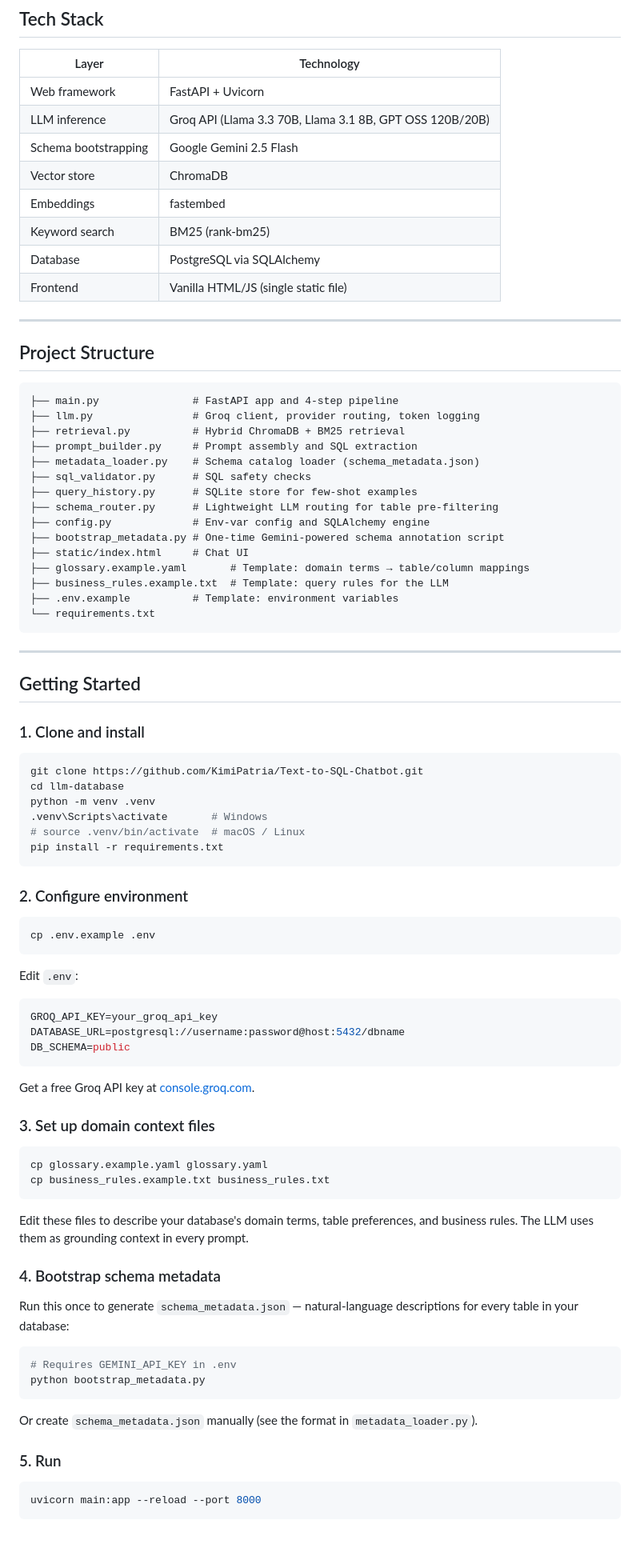
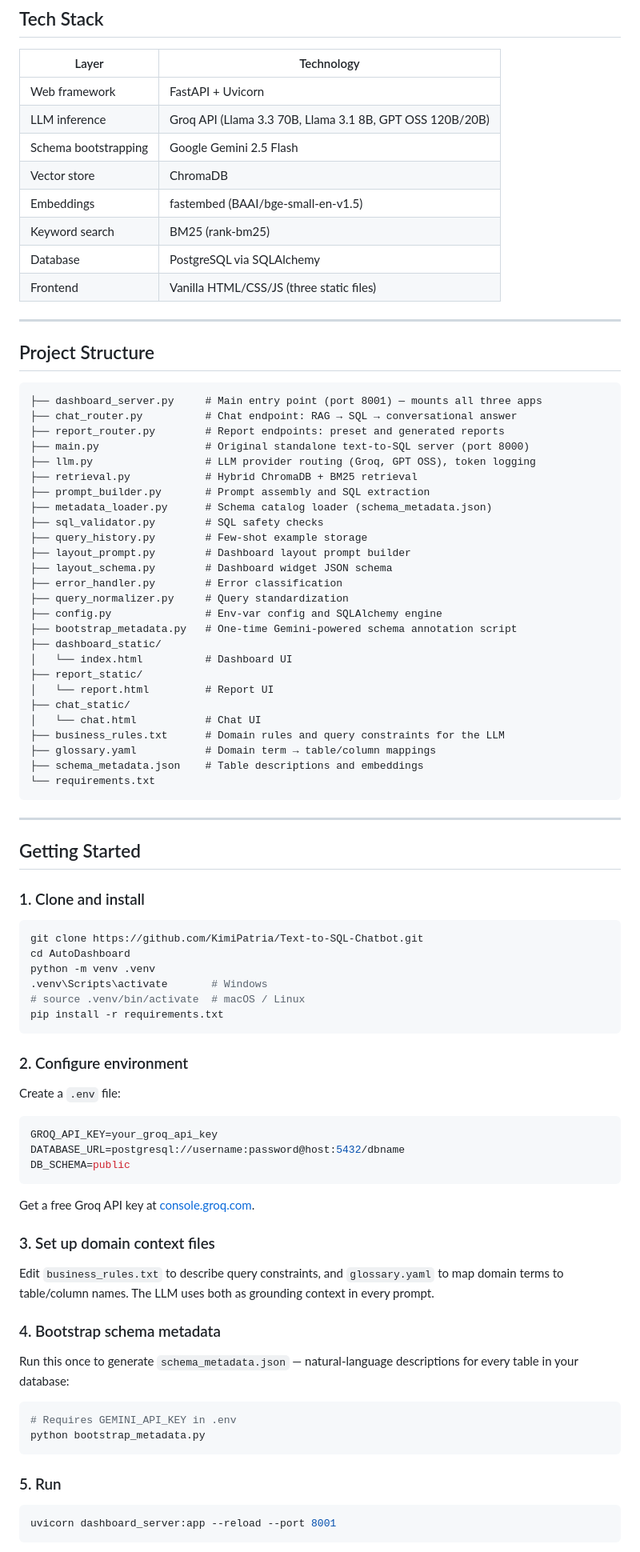
Before and after one commit to KimiPatria/Text-to-Report-and-Dashboard-Generator, a Markdown page: README.md, the part around one of its changes. Shown at 80% size. Rendered like a GitHub page.

````diff
--- a/README.md
+++ b/README.md
@@ -51,30 +67,41 @@ User question
 | LLM inference | Groq API (Llama 3.3 70B, Llama 3.1 8B, GPT OSS 120B/20B) |
 | Schema bootstrapping | Google Gemini 2.5 Flash |
 | Vector store | ChromaDB |
-| Embeddings | fastembed |
+| Embeddings | fastembed (BAAI/bge-small-en-v1.5) |
 | Keyword search | BM25 (rank-bm25) |
 | Database | PostgreSQL via SQLAlchemy |
-| Frontend | Vanilla HTML/JS (single static file) |
+| Frontend | Vanilla HTML/CSS/JS (three static files) |
 
 ---
 
 ## Project Structure
 
 ```
-├── main.py               # FastAPI app and 4-step pipeline
-├── llm.py                # Groq client, provider routing, token logging
-├── retrieval.py          # Hybrid ChromaDB + BM25 retrieval
-├── prompt_builder.py     # Prompt assembly and SQL extraction
-├── metadata_loader.py    # Schema catalog loader (schema_metadata.json)
-├── sql_validator.py      # SQL safety checks
-├── query_history.py      # SQLite store for few-shot examples
-├── schema_router.py      # Lightweight LLM routing for table pre-filtering
-├── config.py             # Env-var config and SQLAlchemy engine
-├── bootstrap_metadata.py # One-time Gemini-powered schema annotation script
-├── static/index.html     # Chat UI
-├── glossary.example.yaml       # Template: domain terms → table/column mappings
-├── business_rules.example.txt  # Template: query rules for the LLM
-├── .env.example          # Template: environment variables
+├── dashboard_server.py     # Main entry point (port 8001) — mounts all three apps
+├── chat_router.py          # Chat endpoint: RAG → SQL → conversational answer
+├── report_router.py        # Report endpoints: preset and generated reports
+├── main.py                 # Original standalone text-to-SQL server (port 8000)
+├── llm.py                  # LLM provider routing (Groq, GPT OSS), token logging
+├── retrieval.py            # Hybrid ChromaDB + BM25 retrieval
+├── prompt_builder.py       # Prompt assembly and SQL extraction
+├── metadata_loader.py      # Schema catalog loader (schema_metadata.json)
+├── sql_validator.py        # SQL safety checks
+├── query_history.py        # Few-shot example storage
+├── layout_prompt.py        # Dashboard layout prompt builder
+├── layout_schema.py        # Dashboard widget JSON schema
+├── error_handler.py        # Error classification
+├── query_normalizer.py     # Query standardization
+├── config.py               # Env-var config and SQLAlchemy engine
+├── bootstrap_metadata.py   # One-time Gemini-powered schema annotation script
+├── dashboard_static/
+│   └── index.html          # Dashboard UI
+├── report_static/
+│   └── report.html         # Report UI
+├── chat_static/
+│   └── chat.html           # Chat UI
+├── business_rules.txt      # Domain rules and query constraints for the LLM
+├── glossary.yaml           # Domain term → table/column mappings
+├── schema_metadata.json    # Table descriptions and embeddings
 └── requirements.txt
 ```
 
@@ -86,7 +113,7 @@ User question
 
 ```bash
 git clone https://github.com/KimiPatria/Text-to-SQL-Chatbot.git
-cd llm-database
+cd AutoDashboard
 python -m venv .venv
 .venv\Scripts\activate       # Windows
 # source .venv/bin/activate  # macOS / Linux
@@ -95,11 +122,7 @@ pip install -r requirements.txt
 
 ### 2. Configure environment
 
-```bash
-cp .env.example .env
-```
-
-Edit `.env`:
+Create a `.env` file:
 
 ```env
 GROQ_API_KEY=your_groq_api_key
@@ -111,12 +134,7 @@ Get a free Groq API key at [console.groq.com](https://console.groq.com).
 
 ### 3. Set up domain context files
 
-```bash
-cp glossary.example.yaml glossary.yaml
-cp business_rules.example.txt business_rules.txt
-```
-
-Edit these files to describe your database's domain terms, table preferences, and business rules. The LLM uses them as grounding context in every prompt.
+Edit `business_rules.txt` to describe query constraints, and `glossary.yaml` to map domain terms to table/column names. The LLM uses both as grounding context in every prompt.
 
 ### 4. Bootstrap schema metadata
 
@@ -127,11 +145,9 @@ Run this once to generate `schema_metadata.json` — natural-language descriptio
 python bootstrap_metadata.py
 ```
 
-Or create `schema_metadata.json` manually (see the format in `metadata_loader.py`).
-
 ### 5. Run
 
 ```bash
-uvicorn main:app --reload --port 8000
+uvicorn dashboard_server:app --reload --port 8001
 ```
 
````
Also changed, not shown: other parts of README.md (+38 -38 lines).
